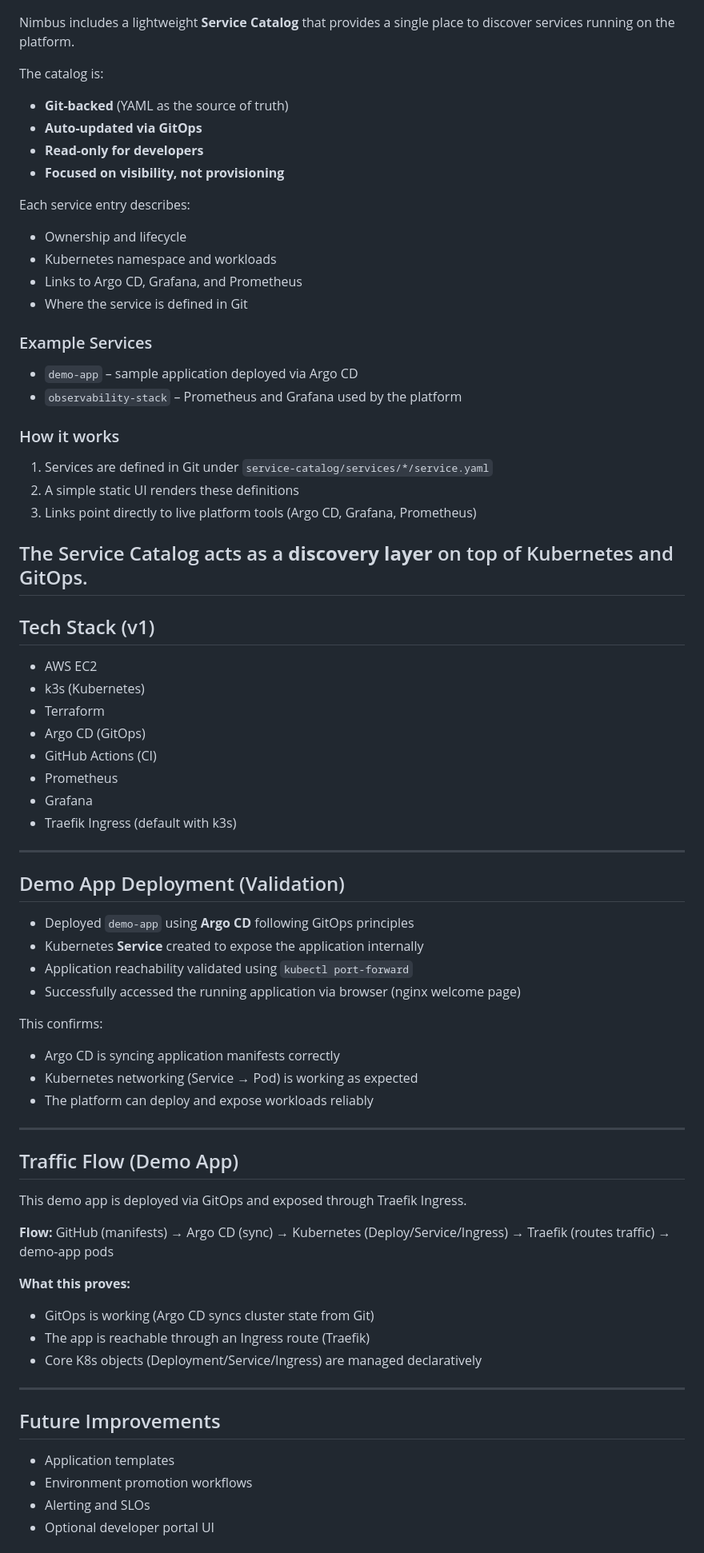
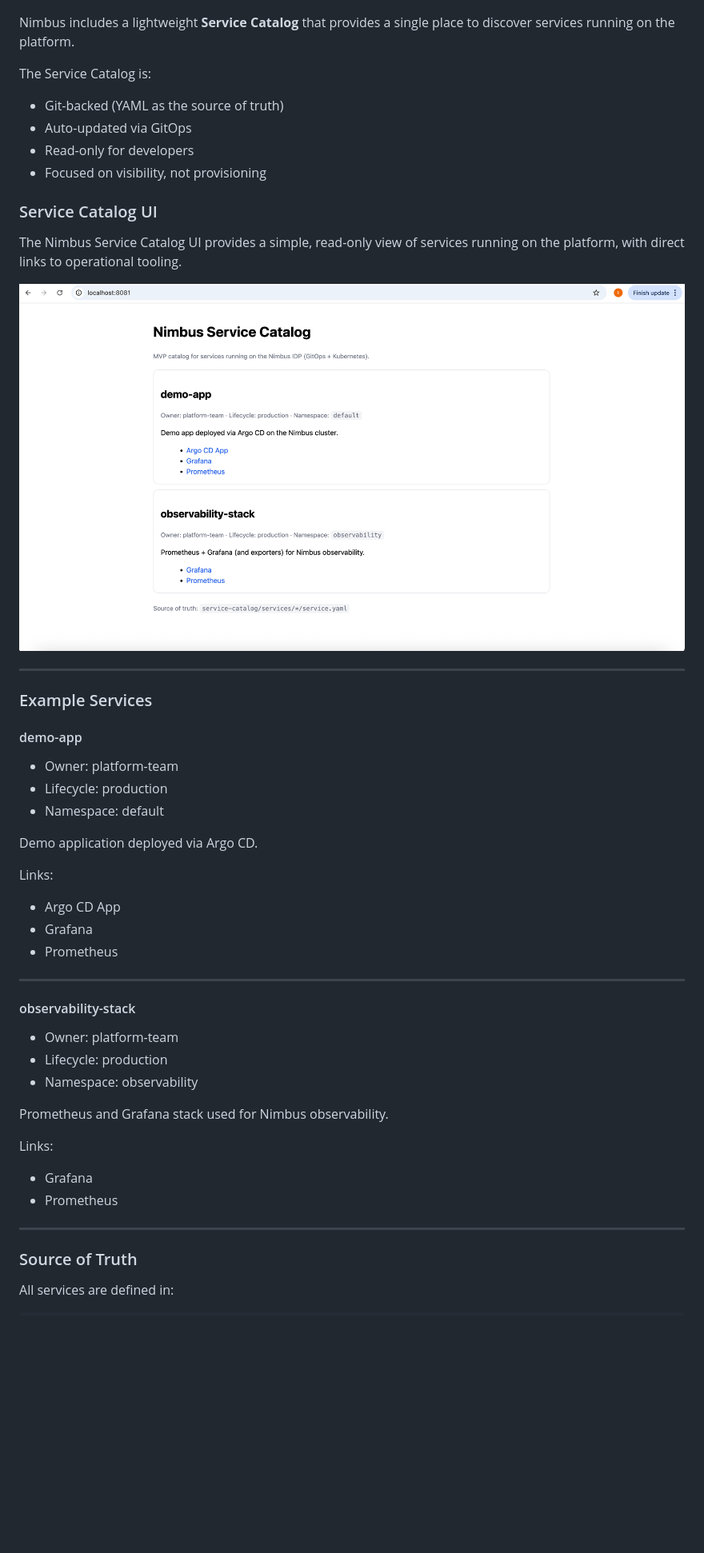
Before and after one commit to TempleInCloud/nimbus-idp, a Markdown page: README.md, the part around one of its changes. Shown at 80% size. Rendered like a GitHub page; blank space fills up the shorter version.

Commit message:
docs: finalize Nimbus IDP README

```diff
--- a/README.md
+++ b/README.md
@@ -111,75 +173,52 @@ monitoring cluster health.
 
 Nimbus includes a lightweight **Service Catalog** that provides a single place to discover services running on the platform.
 
-The catalog is:
-- **Git-backed** (YAML as the source of truth)
-- **Auto-updated via GitOps**
-- **Read-only for developers**
-- **Focused on visibility, not provisioning**
+The Service Catalog is:
+- Git-backed (YAML as the source of truth)
+- Auto-updated via GitOps
+- Read-only for developers
+- Focused on visibility, not provisioning
 
-Each service entry describes:
-- Ownership and lifecycle
-- Kubernetes namespace and workloads
-- Links to Argo CD, Grafana, and Prometheus
-- Where the service is defined in Git
+### Service Catalog UI
 
-### Example Services
-- `demo-app` – sample application deployed via Argo CD
-- `observability-stack` – Prometheus and Grafana used by the platform
+The Nimbus Service Catalog UI provides a simple, read-only view of services running on the platform, with direct links to operational tooling.
 
-### How it works
-1. Services are defined in Git under `service-catalog/services/*/service.yaml`
-2. A simple static UI renders these definitions
-3. Links point directly to live platform tools (Argo CD, Grafana, Prometheus)
-
-The Service Catalog acts as a **discovery layer** on top of Kubernetes and GitOps.
----
-
-## Tech Stack (v1)
-
-- AWS EC2
-- k3s (Kubernetes)
-- Terraform
-- Argo CD (GitOps)
-- GitHub Actions (CI)
-- Prometheus
-- Grafana
-- Traefik Ingress (default with k3s)
+![Nimbus Service Catalog](docs/images/service-catalog.png)
 
 ---
 
-## Demo App Deployment (Validation)
+### Example Services
 
-- Deployed `demo-app` using **Argo CD** following GitOps principles
-- Kubernetes **Service** created to expose the application internally
-- Application reachability validated using `kubectl port-forward`
-- Successfully accessed the running application via browser (nginx welcome page)
+#### demo-app
 
-This confirms:
-- Argo CD is syncing application manifests correctly
-- Kubernetes networking (Service → Pod) is working as expected
-- The platform can deploy and expose workloads reliably
+- Owner: platform-team
+- Lifecycle: production
+- Namespace: default
+
+Demo application deployed via Argo CD.
+
+Links:
+- Argo CD App
+- Grafana
+- Prometheus
 
 ---
 
-## Traffic Flow (Demo App)
+#### observability-stack
 
-This demo app is deployed via GitOps and exposed through Traefik Ingress.
+- Owner: platform-team
+- Lifecycle: production
+- Namespace: observability
 
-**Flow:**
-GitHub (manifests) → Argo CD (sync) → Kubernetes (Deploy/Service/Ingress) → Traefik (routes traffic) → demo-app pods
+Prometheus and Grafana stack used for Nimbus observability.
 
-**What this proves:**
-- GitOps is working (Argo CD syncs cluster state from Git)
-- The app is reachable through an Ingress route (Traefik)
-- Core K8s objects (Deployment/Service/Ingress) are managed declaratively
+Links:
+- Grafana
+- Prometheus
 
 ---
 
-## Future Improvements
+### Source of Truth
 
-- Application templates
-- Environment promotion workflows
-- Alerting and SLOs
-- Optional developer portal UI
+All services are defined in:
 
```
Also changed, not shown: other parts of README.md (+99 -52 lines).
